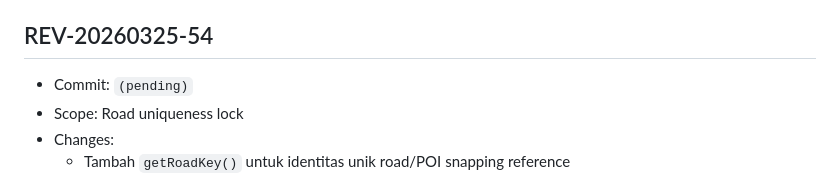
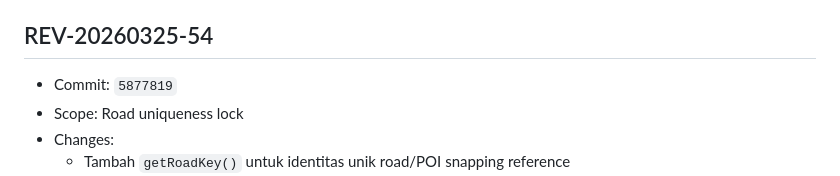
Before and after one commit to pokedongaming-lab/restomap, a Markdown page: REVISION_LOG.md, the part around the change. GitHub-like rendering.

Commit message:
docs(revision): finalize commit reference for REV-20260325-54

```diff
--- a/REVISION_LOG.md
+++ b/REVISION_LOG.md
@@ -5,7 +5,7 @@ Format versi yang dipakai:
 - Contoh: `REV-20260325-01`
 
 ## REV-20260325-54
-- Commit: `(pending)`
+- Commit: `5877819`
 - Scope: Road uniqueness lock
 - Changes:
   - Tambah `getRoadKey()` untuk identitas unik road/POI snapping reference
```
